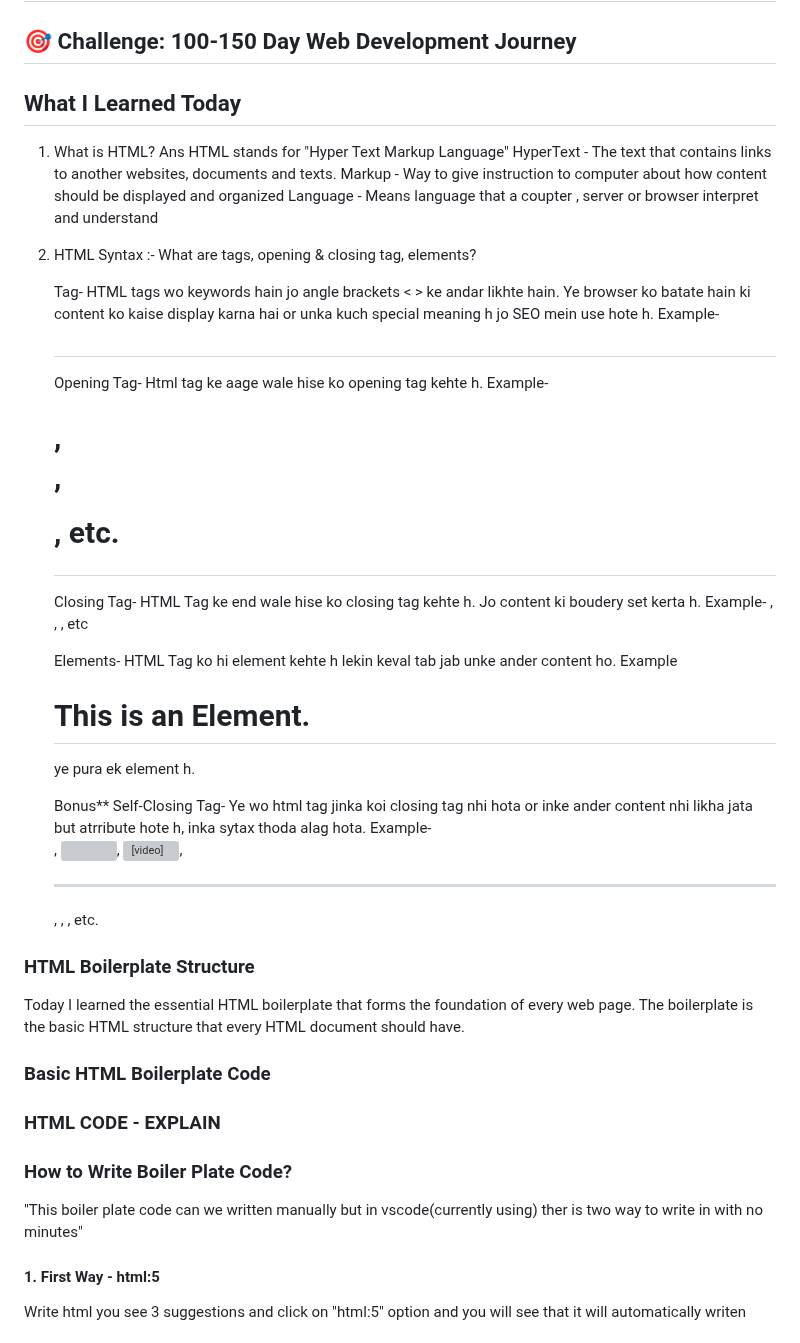
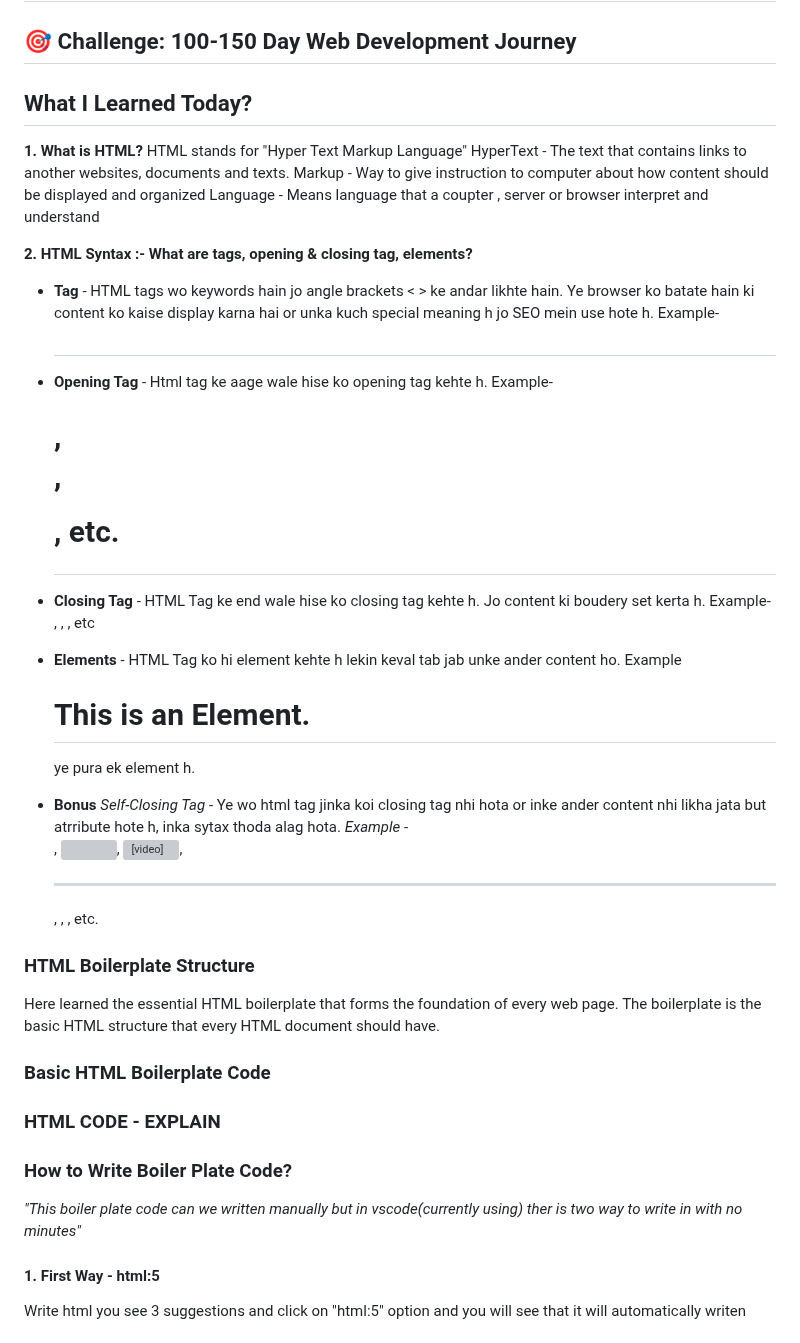
Before and after one commit to sandeep-rankawat/6-months-Web-Dev-Journey, a Markdown page: Day-001/README.md, the part around the change. Rendered like a GitHub page; grey boxes are pictures that could not be loaded.

Commit message:
Update the Day-1 Readme File

```diff
--- a/Day-001/README.md
+++ b/Day-001/README.md
@@ -3,29 +3,29 @@
 ## 📅 Date: September 13, 2025
 ## 🎯 Challenge: 100-150 Day Web Development Journey
 
-## What I Learned Today
-1. What is HTML?
-Ans HTML stands for "Hyper Text Markup Language"
+## What I Learned Today?
+**1. What is HTML?**
+    HTML stands for "Hyper Text Markup Language"
     HyperText - The text that contains links to another websites, documents and texts.
     Markup - Way to give instruction to computer about how content should be displayed and organized
     Language - Means language that a coupter , server or browser interpret and understand
 
-2. HTML Syntax :- What are tags, opening & closing tag, elements?
+**2. HTML Syntax :- What are tags, opening & closing tag, elements?**
 
-    Tag-  HTML tags wo keywords hain jo angle brackets < > ke andar likhte hain. Ye browser ko batate hain ki content ko kaise display karna hai or unka kuch special meaning h jo SEO mein use hote h. Example- <h1></h1>
+- **Tag** - HTML tags wo keywords hain jo angle brackets < > ke andar likhte hain. Ye browser ko batate hain ki content ko kaise display karna hai or unka kuch special meaning h jo SEO mein use hote h. Example- <h1></h1>
 
-    Opening Tag- Html tag ke aage wale hise ko opening tag kehte h. Example- <h1>, <p>, <div>, etc.
+- **Opening Tag** - Html tag ke aage wale hise ko opening tag kehte h. Example- <h1>, <p>, <div>, etc.
 
-    Closing Tag- HTML Tag ke end wale hise ko closing tag kehte h. Jo content ki boudery set kerta h. Example- </h1>, </p>, </div>, etc
+- **Closing Tag** - HTML Tag ke end wale hise ko closing tag kehte h. Jo content ki boudery set kerta h. Example- </h1>, </p>, </div>, etc
 
-    Elements- HTML Tag ko hi element kehte h lekin keval tab jab unke ander content ho. Example <h1>This is an Element.</h1> ye pura ek element h.
+- **Elements** - HTML Tag ko hi element kehte h lekin keval tab jab unke ander content ho. Example <h1>This is an Element.</h1> ye pura ek element h.
 
-    Bonus**
-    Self-Closing Tag- Ye wo html tag jinka koi closing tag nhi hota or inke ander content nhi likha jata but atrribute hote h, inka sytax thoda alag hota.
-        Example- <br>, <img>, <video>, <hr>, <meta>, <link>, etc.
+- **Bonus**
+    *Self-Closing Tag* - Ye wo html tag jinka koi closing tag nhi hota or inke ander content nhi likha jata but atrribute hote h, inka sytax thoda alag hota.
+        *Example* - <br>, <img>, <video>, <hr>, <meta>, <link>, etc.
 
 ### HTML Boilerplate Structure
-Today I learned the essential HTML boilerplate that forms the foundation of every web page. The boilerplate is the basic HTML structure that every HTML document should have.
+Here learned the essential HTML boilerplate that forms the foundation of every web page. The boilerplate is the basic HTML structure that every HTML document should have.
 
 ### Basic HTML Boilerplate Code
 
@@ -43,7 +43,7 @@ Today I learned the essential HTML boilerplate that forms the foundation of ever
 </html>
 
 ### How to Write Boiler Plate Code?
-"This boiler plate code can we written manually but in vscode(currently using) ther is two way to write in with no minutes"
+*"This boiler plate code can we written manually but in vscode(currently using) ther is two way to write in with no minutes"*
 #### 1. First Way - html:5
 Write html you see 3 suggestions and click on "html:5" option and you will see that it will automatically writen
 
```
